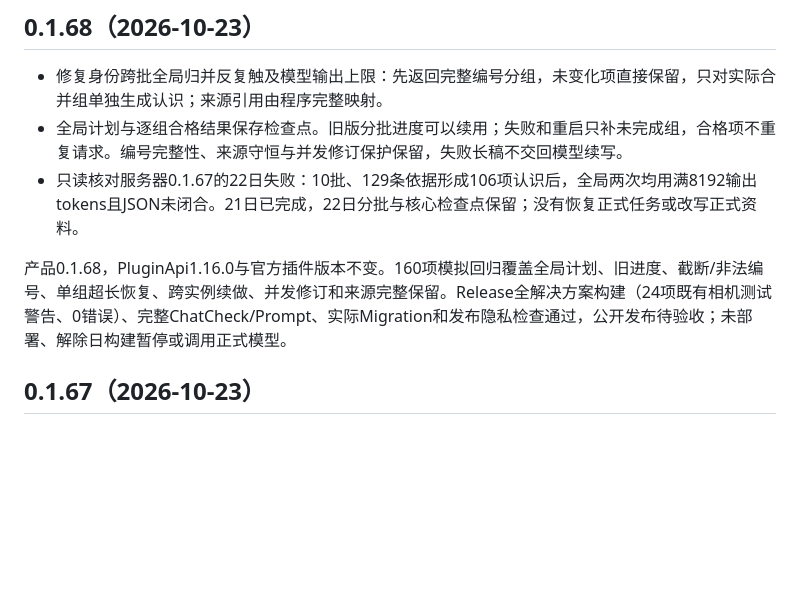
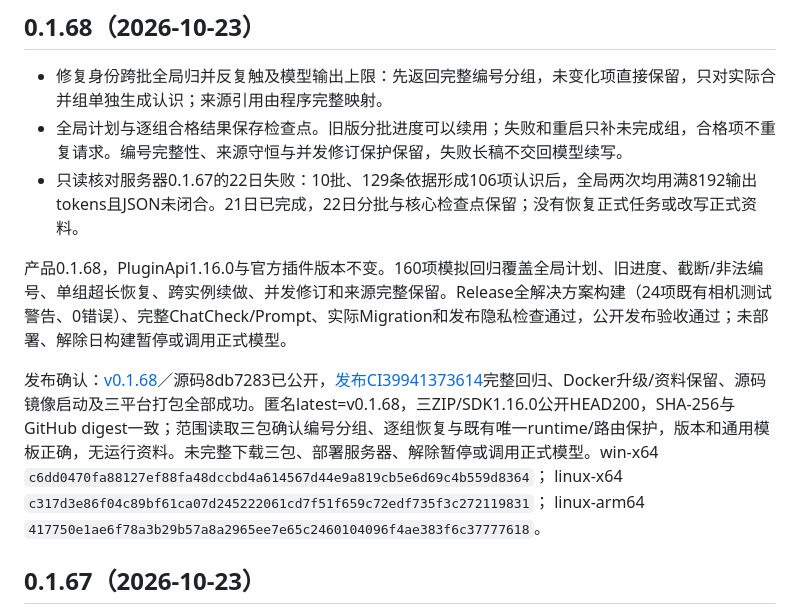
Before and after one commit to TYty0728/TraceSoul2, a Markdown page: docs/RELEASES.md, the part around the change. GitHub-like rendering; blank space fills up the shorter version.

```diff
--- a/docs/RELEASES.md
+++ b/docs/RELEASES.md
@@ -6,7 +6,9 @@
 - 全局计划与逐组合格结果保存检查点。旧版分批进度可以续用；失败和重启只补未完成组，合格项不重复请求。编号完整性、来源守恒与并发修订保护保留，失败长稿不交回模型续写。
 - 只读核对服务器0.1.67的22日失败：10批、129条依据形成106项认识后，全局两次均用满8192输出tokens且JSON未闭合。21日已完成，22日分批与核心检查点保留；没有恢复正式任务或改写正式资料。
 
-产品0.1.68，PluginApi1.16.0与官方插件版本不变。160项模拟回归覆盖全局计划、旧进度、截断/非法编号、单组超长恢复、跨实例续做、并发修订和来源完整保留。Release全解决方案构建（24项既有相机测试警告、0错误）、完整ChatCheck/Prompt、实际Migration和发布隐私检查通过，公开发布待验收；未部署、解除日构建暂停或调用正式模型。
+产品0.1.68，PluginApi1.16.0与官方插件版本不变。160项模拟回归覆盖全局计划、旧进度、截断/非法编号、单组超长恢复、跨实例续做、并发修订和来源完整保留。Release全解决方案构建（24项既有相机测试警告、0错误）、完整ChatCheck/Prompt、实际Migration和发布隐私检查通过，公开发布验收通过；未部署、解除日构建暂停或调用正式模型。
+
+发布确认：[v0.1.68](https://github.com/TYty0728/TraceSoul2/releases/tag/v0.1.68)／源码8db7283已公开，[发布CI39941373614](https://github.com/TYty0728/TraceSoul2/actions/runs/39941373614)完整回归、Docker升级/资料保留、源码镜像启动及三平台打包全部成功。匿名latest=v0.1.68，三ZIP/SDK1.16.0公开HEAD200，SHA-256与GitHub digest一致；范围读取三包确认编号分组、逐组恢复与既有唯一runtime/路由保护，版本和通用模板正确，无运行资料。未完整下载三包、部署服务器、解除暂停或调用正式模型。win-x64 `c6dd0470fa88127ef88fa48dccbd4a614567d44e9a819cb5e6d69c4b559d8364`； linux-x64 `c317d3e86f04c89bf61ca07d245222061cd7f51f659c72edf735f3c272119831`； linux-arm64 `417750e1ae6f78a3b29b57a8a2965ee7e65c2460104096f4ae383f6c37777618`。
 
 ## 0.1.67（2026-10-23）
 
```
Also changed, not shown: docs/knowledge/README.md (+1 -1 lines).
